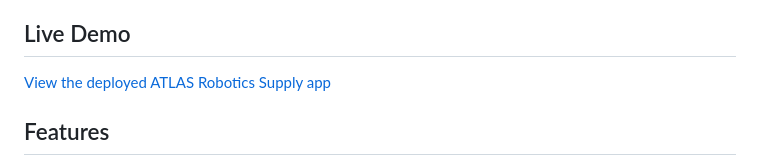
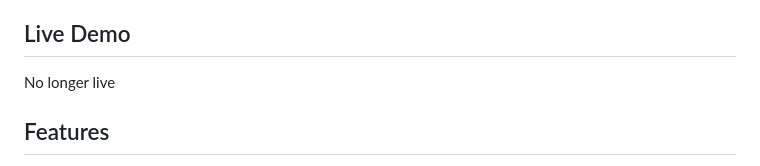
Before and after one commit to AshB4/inventory-management-dashboard, a Markdown page: README.md, the part around the change. GitHub-like rendering.

Commit message:
Update live demo status in README
Updated live demo link status in README.

```diff
--- a/README.md
+++ b/README.md
@@ -12,7 +12,7 @@ The application is designed for AWS EC2 deployment, with the production React bu
 
 ## Live Demo
 
-[View the deployed ATLAS Robotics Supply app](https://capstone-ashley.pathway4.click/)
+No longer live
 
 ## Features
 
```
